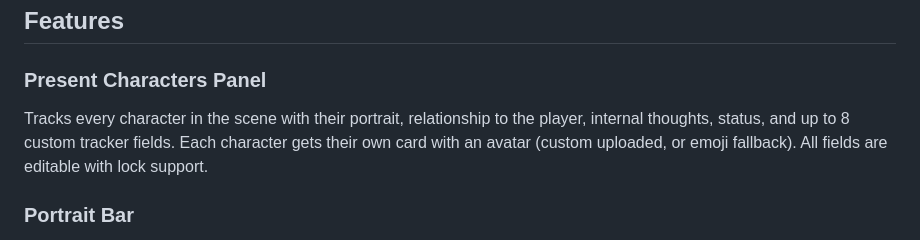
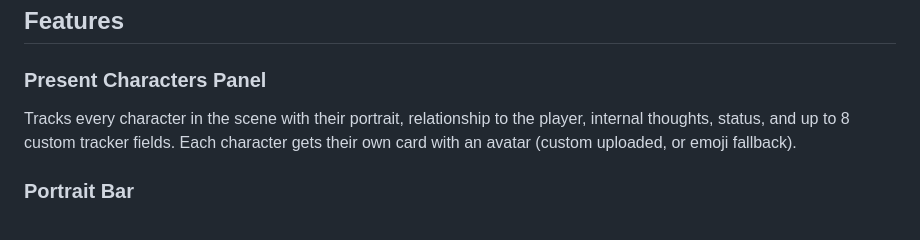
Before and after one commit to DangerDaza/Dooms-Enhancement-Suite, a Markdown page: README.md, the part around the change. Drawn GitHub-style.

```diff
--- a/README.md
+++ b/README.md
@@ -22,7 +22,7 @@ Once installed, enable the extension in **Extensions > Doom's Enhancement Suite*
 ## Features
 
 ### Present Characters Panel
-Tracks every character in the scene with their portrait, relationship to the player, internal thoughts, status, and up to 8 custom tracker fields. Each character gets their own card with an avatar (custom uploaded, or emoji fallback). All fields are editable with lock support.
+Tracks every character in the scene with their portrait, relationship to the player, internal thoughts, status, and up to 8 custom tracker fields. Each character gets their own card with an avatar (custom uploaded, or emoji fallback).
 
 ### Portrait Bar
 A horizontal card shelf displaying character portraits between the chat and input area. Shows present characters with hover glow effects and animated pulses when a character is speaking. Absent characters can be shown greyed out. Fully customizable — card size, spacing, border radius, colors, glow intensity, and positioning (above input, below input, or top of screen). Right-click any portrait to upload a custom image.
```
